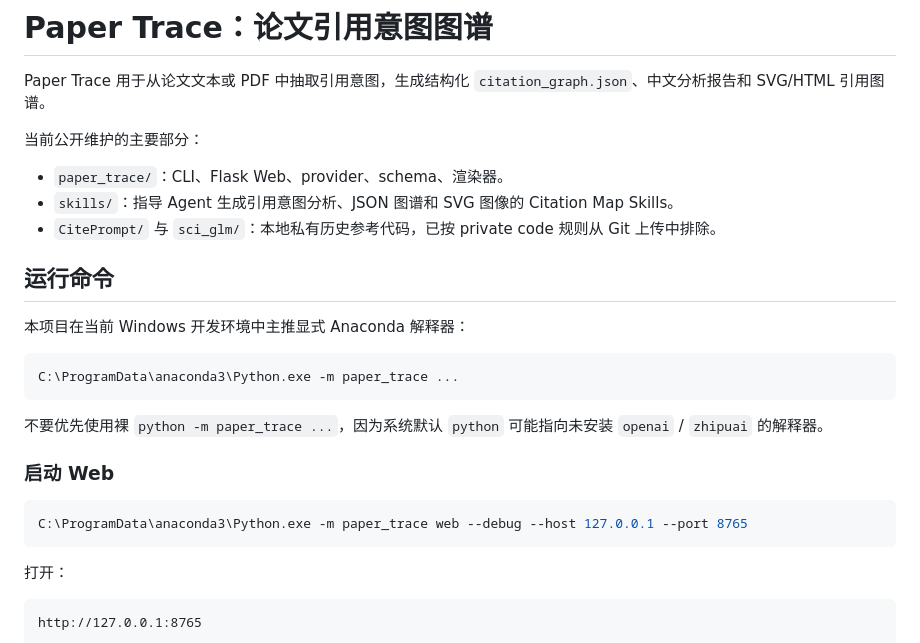
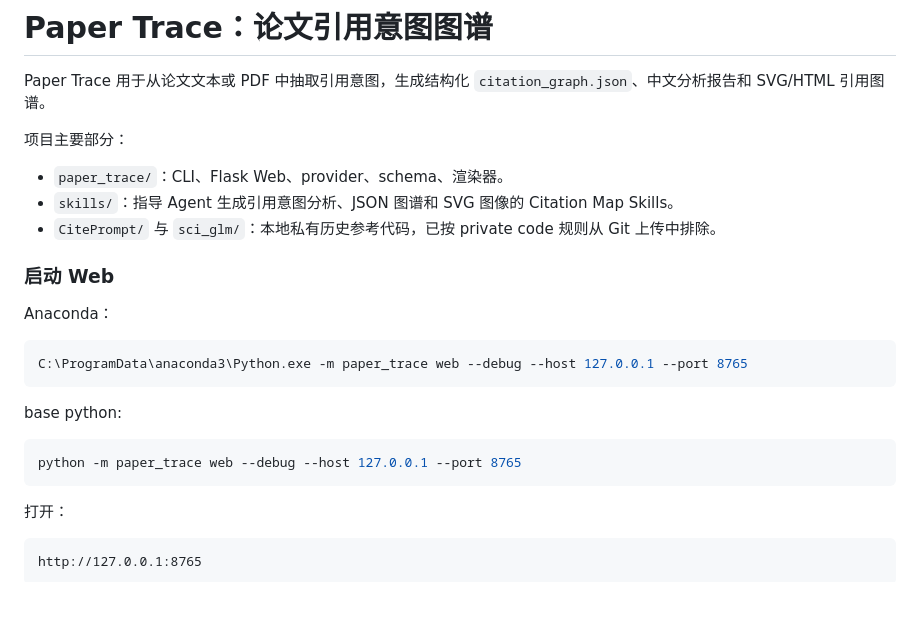
Before and after one commit to liaohaoliang2003/Paper-Trace-2026-05, a Markdown page: README.md, the part around the change. GitHub-like rendering; blank space fills up the shorter version.

Commit message:
docs: 更新 README 以优化结构并澄清运行说明
- 将“当前公开维护的主要部分”简化为“项目主要部分”，使表述更通用。
- 合并并重构“运行命令”部分，将 Web 启动指令作为主要说明，并明确区分 Anaconda 和基础 Python 环境的使用方式，避免混淆。
- 移除关于默认 Python 解释器可能缺少依赖的警告，因已提供明确的替代方案。

````diff
--- a/README.md
+++ b/README.md
@@ -2,26 +2,23 @@
 
 Paper Trace 用于从论文文本或 PDF 中抽取引用意图，生成结构化 `citation_graph.json`、中文分析报告和 SVG/HTML 引用图谱。
 
-当前公开维护的主要部分：
+项目主要部分：
 
 - `paper_trace/`：CLI、Flask Web、provider、schema、渲染器。
 - `skills/`：指导 Agent 生成引用意图分析、JSON 图谱和 SVG 图像的 Citation Map Skills。
 - `CitePrompt/` 与 `sci_glm/`：本地私有历史参考代码，已按 private code 规则从 Git 上传中排除。
 
-## 运行命令
+### 启动 Web
 
-本项目在当前 Windows 开发环境中主推显式 Anaconda 解释器：
-
-```powershell
-C:\ProgramData\anaconda3\Python.exe -m paper_trace ...
-```
-
-不要优先使用裸 `python -m paper_trace ...`，因为系统默认 `python` 可能指向未安装 `openai` / `zhipuai` 的解释器。
-
-### 启动 Web
+Anaconda：
 
 ```powershell
 C:\ProgramData\anaconda3\Python.exe -m paper_trace web --debug --host 127.0.0.1 --port 8765
+```
+base python:
+
+```powershell
+python -m paper_trace web --debug --host 127.0.0.1 --port 8765
 ```
 
 打开：
````
